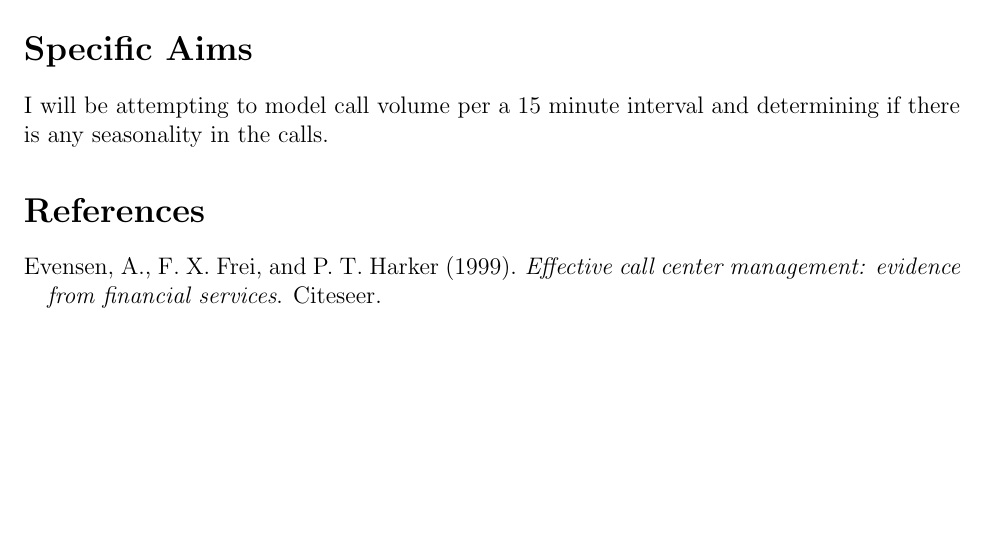
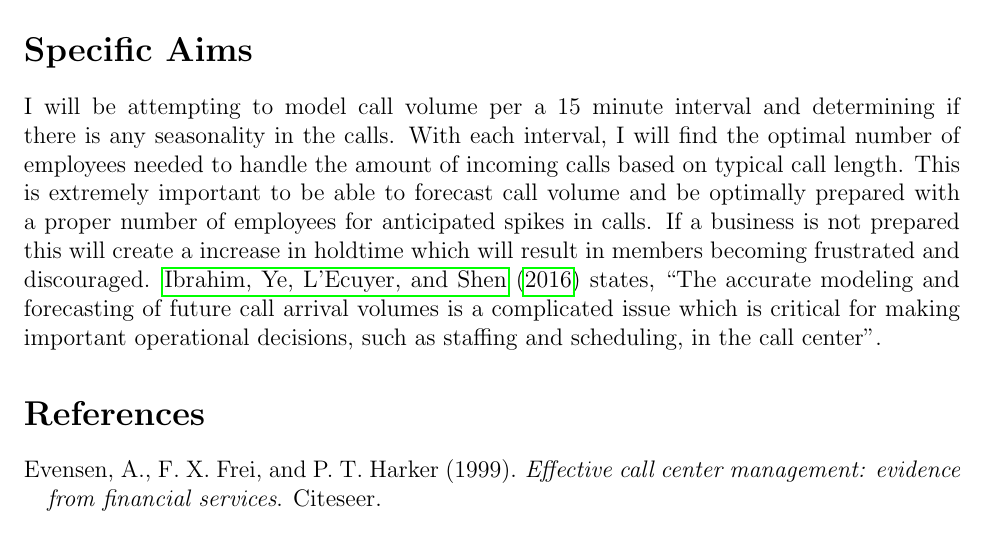
Before and after one commit to statds/course-paper-or-presentation-MichaelMarcaccio, a LaTeX document (Proposal/Proposal.tex): part of the page, cut so that both start at the same text, the shorter picture padded with empty space. Compiled offline with pdfLaTeX.

Commit message:
commit #specificaims

```diff
--- a/Proposal/Proposal.tex
+++ b/Proposal/Proposal.tex
@@ -32,7 +32,11 @@ I have chosen this to be my topic of study as I have a strong interest in workin
 finanical firm. Due to this, My findings may provide insight that would benefit the company and its members.
 
 \section*{Specific Aims}
-I will be attempting to model call volume per a 15 minute interval and determining if there is any seasonality in the calls.
+I will be attempting to model call volume per a 15 minute interval and determining if there is any seasonality in the calls. With each interval,
+I will find the optimal number of employees needed to handle the amount of incoming calls based on typical call length. This is extremely important
+to be able to forecast call volume and be optimally prepared with a proper number of employees for anticipated spikes in calls. If a business is not prepared
+this will create a increase in holdtime which will result in members becoming frustrated and discouraged. \citet*{ibrahim2016modeling} states, "The accurate modeling and forecasting of future call arrival volumes is a
+complicated issue which is critical for making important operational decisions, such as staffing and scheduling, in the call center".
 
 
 
```
Also changed, not shown: Proposal/Proposal.pdf, 4 other files.
